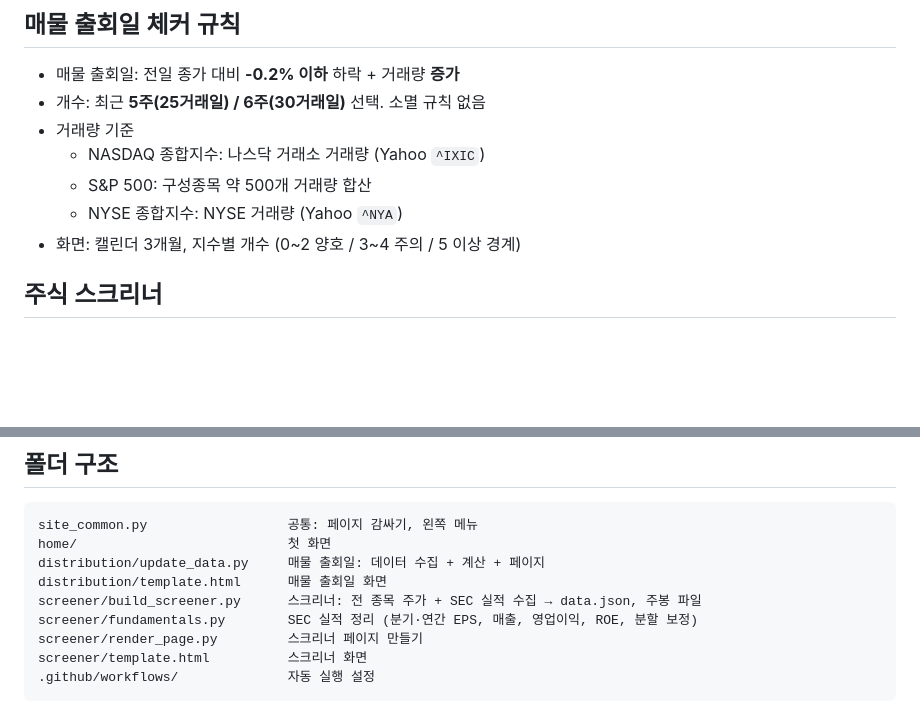
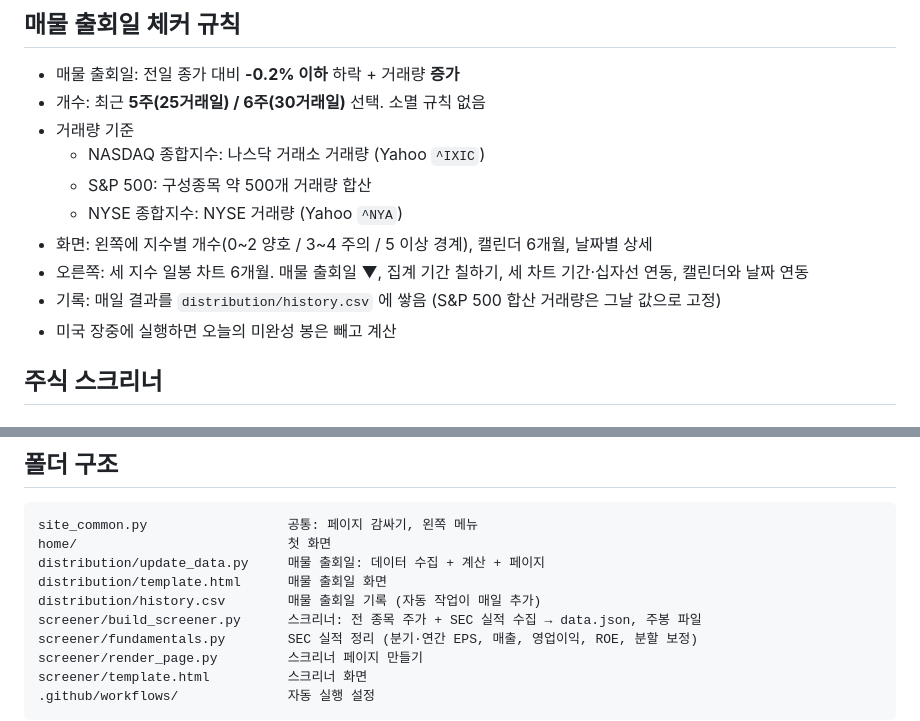
Before and after one commit to ytigerk/stock-tools, a Markdown page: README.md, 2 parts joined by grey strips. Rendered like a GitHub page; blank space fills up the shorter version.

Commit message:
README: 매물 출회일 차트와 기록
Co-Authored-By: Claude Opus 5.5 <noreply@anthropic.com>
Claude-Session: https://claude.ai/code/session_01L4JuBgp2GPfkHZSwCADxuW

```diff
--- a/README.md
+++ b/README.md
@@ -19,7 +19,10 @@ CAN SLIM(오닐) 방식 매매 공부용 개인 도구 모음. PC 화면 기준.
   - NASDAQ 종합지수: 나스닥 거래소 거래량 (Yahoo `^IXIC`)
   - S&P 500: 구성종목 약 500개 거래량 합산
   - NYSE 종합지수: NYSE 거래량 (Yahoo `^NYA`)
-- 화면: 캘린더 3개월, 지수별 개수 (0~2 양호 / 3~4 주의 / 5 이상 경계)
+- 화면: 왼쪽에 지수별 개수(0~2 양호 / 3~4 주의 / 5 이상 경계), 캘린더 6개월, 날짜별 상세
+- 오른쪽: 세 지수 일봉 차트 6개월. 매물 출회일 ▼, 집계 기간 칠하기, 세 차트 기간·십자선 연동, 캘린더와 날짜 연동
+- 기록: 매일 결과를 `distribution/history.csv` 에 쌓음 (S&P 500 합산 거래량은 그날 값으로 고정)
+- 미국 장중에 실행하면 오늘의 미완성 봉은 빼고 계산
 
 ## 주식 스크리너
 ### 대상
@@ -79,6 +82,7 @@ site_common.py                  공통: 페이지 감싸기, 왼쪽 메뉴
 home/                           첫 화면
 distribution/update_data.py     매물 출회일: 데이터 수집 + 계산 + 페이지
 distribution/template.html      매물 출회일 화면
+distribution/history.csv        매물 출회일 기록 (자동 작업이 매일 추가)
 screener/build_screener.py      스크리너: 전 종목 주가 + SEC 실적 수집 → data.json, 주봉 파일
 screener/fundamentals.py        SEC 실적 정리 (분기·연간 EPS, 매출, 영업이익, ROE, 분할 보정)
 screener/render_page.py         스크리너 페이지 만들기
```
